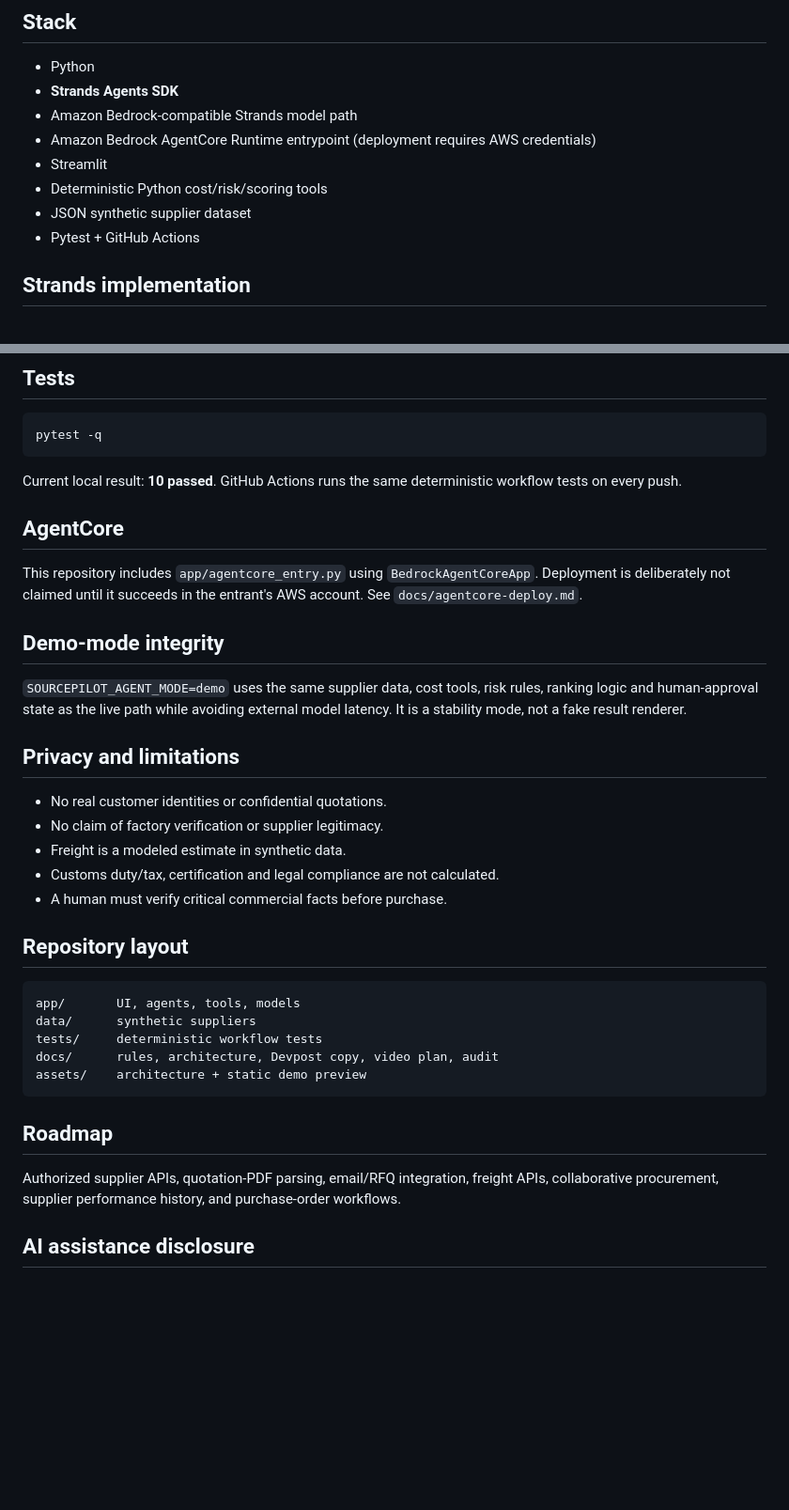
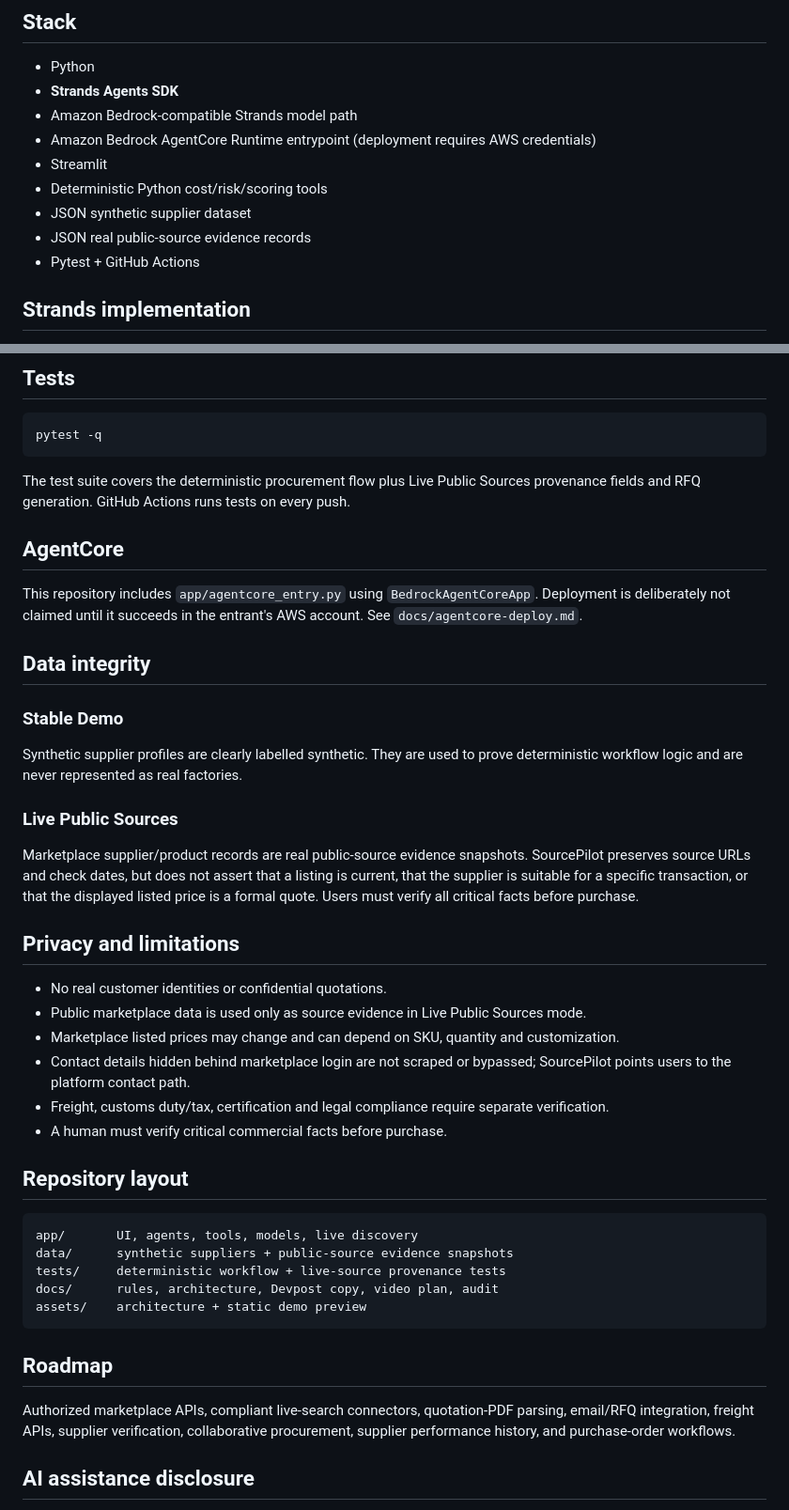
Before and after one commit to 13512716817qq-creator/sourcepilot-strands-agent, a Markdown page: README.md, 2 parts joined by grey strips. Shown at 94% size. Rendered like a GitHub page; blank space fills up the shorter version.

````diff
--- a/README.md
+++ b/README.md
@@ -30,6 +56,7 @@ See `docs/architecture.md` for the Mermaid version and design rationale.
 - Streamlit
 - Deterministic Python cost/risk/scoring tools
 - JSON synthetic supplier dataset
+- JSON real public-source evidence records
 - Pytest + GitHub Actions
 
 ## Strands implementation
@@ -77,32 +104,37 @@ If Strands/Bedrock invocation is unavailable, SourcePilot preserves the determin
 pytest -q
 ```
 
-Current local result: **10 passed**. GitHub Actions runs the same deterministic workflow tests on every push.
+The test suite covers the deterministic procurement flow plus Live Public Sources provenance fields and RFQ generation. GitHub Actions runs tests on every push.
 
 ## AgentCore
 This repository includes `app/agentcore_entry.py` using `BedrockAgentCoreApp`. Deployment is deliberately not claimed until it succeeds in the entrant's AWS account. See `docs/agentcore-deploy.md`.
 
-## Demo-mode integrity
-`SOURCEPILOT_AGENT_MODE=demo` uses the same supplier data, cost tools, risk rules, ranking logic and human-approval state as the live path while avoiding external model latency. It is a stability mode, not a fake result renderer.
+## Data integrity
+### Stable Demo
+Synthetic supplier profiles are clearly labelled synthetic. They are used to prove deterministic workflow logic and are never represented as real factories.
+
+### Live Public Sources
+Marketplace supplier/product records are real public-source evidence snapshots. SourcePilot preserves source URLs and check dates, but does not assert that a listing is current, that the supplier is suitable for a specific transaction, or that the displayed listed price is a formal quote. Users must verify all critical facts before purchase.
 
 ## Privacy and limitations
 - No real customer identities or confidential quotations.
-- No claim of factory verification or supplier legitimacy.
-- Freight is a modeled estimate in synthetic data.
-- Customs duty/tax, certification and legal compliance are not calculated.
+- Public marketplace data is used only as source evidence in Live Public Sources mode.
+- Marketplace listed prices may change and can depend on SKU, quantity and customization.
+- Contact details hidden behind marketplace login are not scraped or bypassed; SourcePilot points users to the platform contact path.
+- Freight, customs duty/tax, certification and legal compliance require separate verification.
 - A human must verify critical commercial facts before purchase.
 
 ## Repository layout
 ```text
-app/       UI, agents, tools, models
-data/      synthetic suppliers
-tests/     deterministic workflow tests
+app/       UI, agents, tools, models, live discovery
+data/      synthetic suppliers + public-source evidence snapshots
+tests/     deterministic workflow + live-source provenance tests
 docs/      rules, architecture, Devpost copy, video plan, audit
 assets/    architecture + static demo preview
 ```
 
 ## Roadmap
-Authorized supplier APIs, quotation-PDF parsing, email/RFQ integration, freight APIs, collaborative procurement, supplier performance history, and purchase-order workflows.
+Authorized marketplace APIs, compliant live-search connectors, quotation-PDF parsing, email/RFQ integration, freight APIs, supplier verification, collaborative procurement, supplier performance history, and purchase-order workflows.
 
 ## AI assistance disclosure
 AI coding assistance was used to accelerate implementation, documentation and testing. Product concept, sourcing workflow, trade-off design and submission decisions remain the entrant's work.
````
Also changed, not shown: other parts of README.md (+33 -7 lines).
